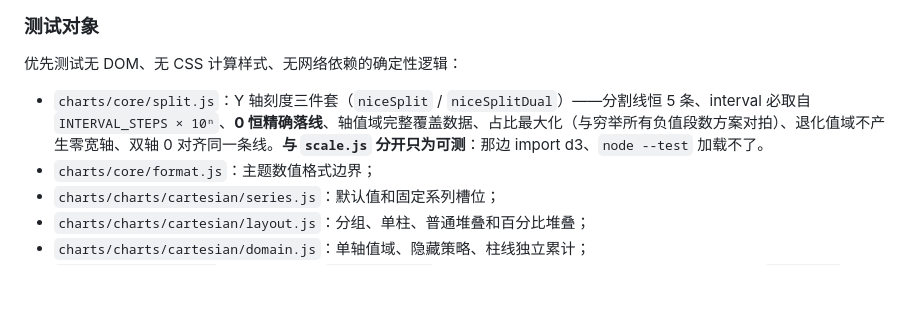
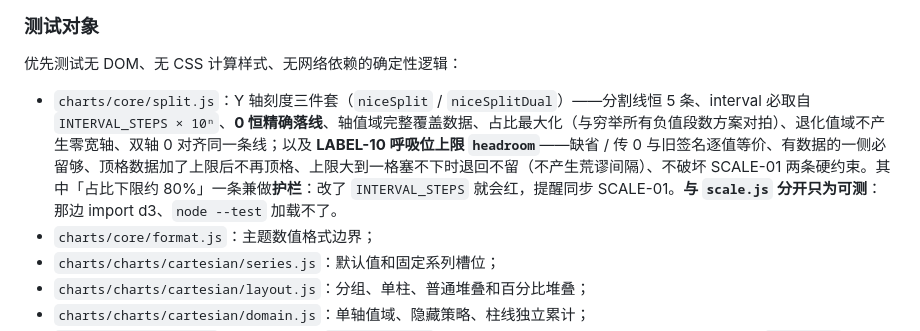
Before and after one commit to fatmoney9/vis-lab, a Markdown page: TESTING.md, the part around the change. GitHub-like rendering; blank space fills up the shorter version.

```diff
--- a/TESTING.md
+++ b/TESTING.md
@@ -51,7 +51,7 @@ node --test "tests/**/*.test.mjs"    # 等价 npm test
 
 优先测试无 DOM、无 CSS 计算样式、无网络依赖的确定性逻辑：
 
-- `charts/core/split.js`：Y 轴刻度三件套（`niceSplit` / `niceSplitDual`）——分割线恒 5 条、interval 必取自 `INTERVAL_STEPS × 10ⁿ`、**0 恒精确落线**、轴值域完整覆盖数据、占比最大化（与穷举所有负值段数方案对拍）、退化值域不产生零宽轴、双轴 0 对齐同一条线。**与 `scale.js` 分开只为可测**：那边 import d3、`node --test` 加载不了。
+- `charts/core/split.js`：Y 轴刻度三件套（`niceSplit` / `niceSplitDual`）——分割线恒 5 条、interval 必取自 `INTERVAL_STEPS × 10ⁿ`、**0 恒精确落线**、轴值域完整覆盖数据、占比最大化（与穷举所有负值段数方案对拍）、退化值域不产生零宽轴、双轴 0 对齐同一条线；以及 **LABEL-10 呼吸位上限 `headroom`**——缺省 / 传 0 与旧签名逐值等价、有数据的一侧必留够、顶格数据加了上限后不再顶格、上限大到一格塞不下时退回不留（不产生荒谬间隔）、不破坏 SCALE-01 两条硬约束。其中「占比下限约 80%」一条兼做**护栏**：改了 `INTERVAL_STEPS` 就会红，提醒同步 SCALE-01。**与 `scale.js` 分开只为可测**：那边 import d3、`node --test` 加载不了。
 - `charts/core/format.js`：主题数值格式边界；
 - `charts/charts/cartesian/series.js`：默认值和固定系列槽位；
 - `charts/charts/cartesian/layout.js`：分组、单柱、普通堆叠和百分比堆叠；
```
Also changed, not shown: AGENTS.md (+1 -1 lines), charts/core/README.md (+1 -1 lines).
